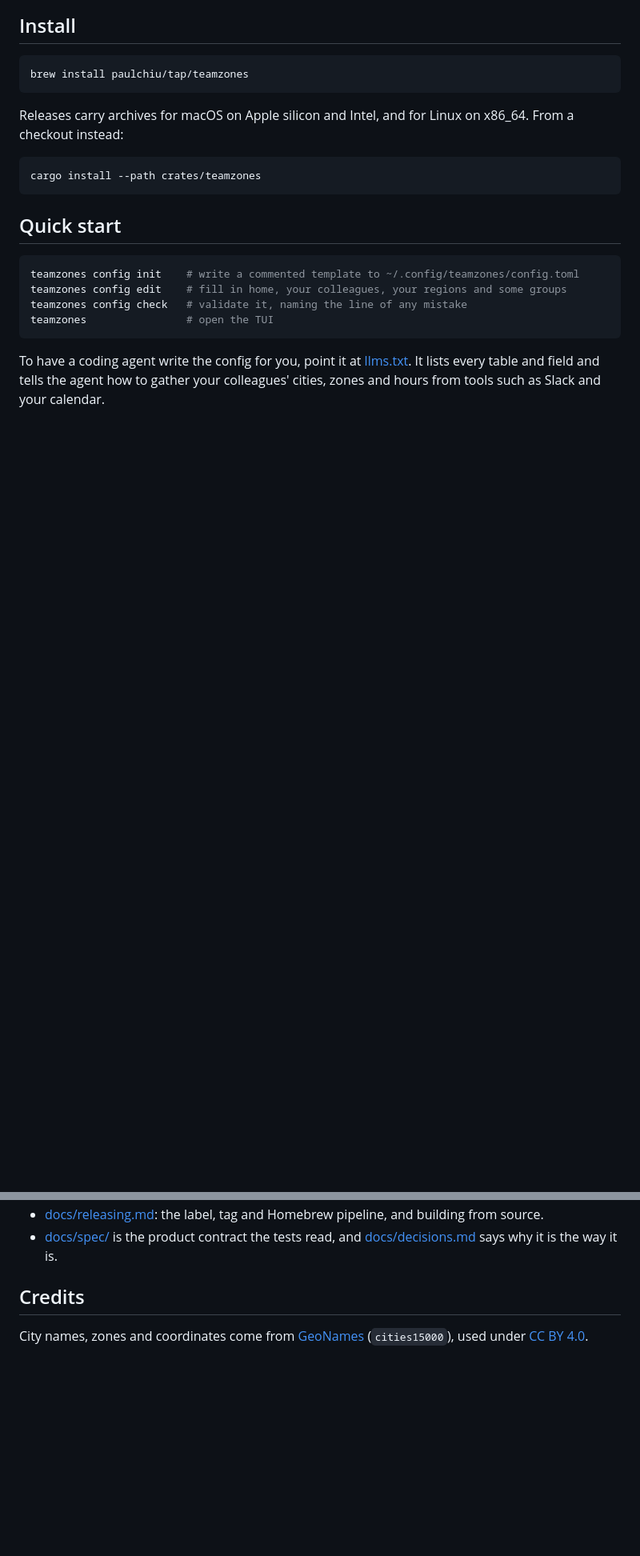
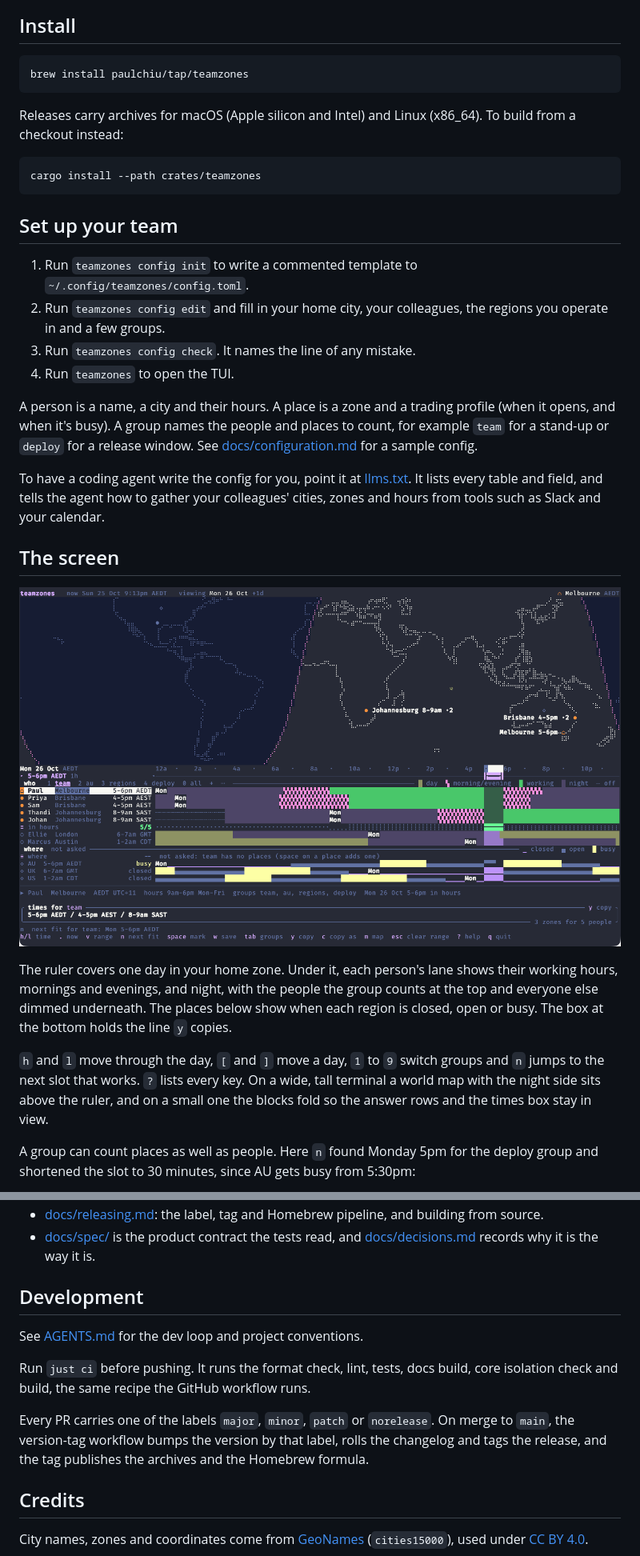
Before and after one commit to paulchiu/teamzones-tui, a Markdown page: README.md, 2 parts joined by grey strips. Shown at 80% size. Rendered like a GitHub page; pictures changed too: docs/images/team.png (added); blank space fills up the shorter version.

````diff
--- a/README.md
+++ b/README.md
@@ -14,19 +18,30 @@ Picking a time for a call across Melbourne, Brisbane and Johannesburg is a sum y
 brew install paulchiu/tap/teamzones
 ```
 
-Releases carry archives for macOS on Apple silicon and Intel, and for Linux on x86_64. From a checkout instead:
+Releases carry archives for macOS (Apple silicon and Intel) and Linux (x86_64). To build from a checkout instead:
 
 ```sh
 cargo install --path crates/teamzones
 ```
 
-## Quick start
+## Set up your team
 
-```sh
-teamzones config init    # write a commented template to ~/.config/teamzones/config.toml
-teamzones config edit    # fill in home, your colleagues, your regions and some groups
-teamzones config check   # validate it, naming the line of any mistake
-teamzones                # open the TUI
-```
+1. Run `teamzones config init` to write a commented template to `~/.config/teamzones/config.toml`.
+2. Run `teamzones config edit` and fill in your home city, your colleagues, the regions you operate in and a few groups.
+3. Run `teamzones config check`. It names the line of any mistake.
+4. Run `teamzones` to open the TUI.
 
-To have a coding agent write the config for you, point it at [llms.txt](llms.txt). It lists every table and field and tells the agent how to gather your colleagues' cities, zones and hours from tools such as Slack and your calendar.
+A person is a name, a city and their hours. A place is a zone and a trading profile (when it opens, and when it's busy). A group names the people and places to count, for example `team` for a stand-up or `deploy` for a release window. See [docs/configuration.md](docs/configuration.md) for a sample config.
+
+To have a coding agent write the config for you, point it at [llms.txt](llms.txt). It lists every table and field, and tells the agent how to gather your colleagues' cities, zones and hours from tools such as Slack and your calendar.
+
+## The screen
+
+![The team group on Monday 5-6pm: a world map with the night side shaded, everyone's lanes on one axis with all five in hours, and the times box at the bottom](docs/images/team.png)
+
+The ruler covers one day in your home zone. Under it, each person's lane shows their working hours, mornings and evenings, and night, with the people the group counts at the top and everyone else dimmed underneath. The places below show when each region is closed, open or busy. The box at the bottom holds the line `y` copies.
+
+`h` and `l` move through the day, `[` and `]` move a day, `1` to `9` switch groups and `n` jumps to the next slot that works. `?` lists every key. On a wide, tall terminal a world map with the night side sits above the ruler, and on a small one the blocks fold so the answer rows and the times box stay in view.
+
+A group can count places as well as people. Here `n` found Monday 5pm for the deploy group and shortened the slot to 30 minutes, since AU gets busy from 5:30pm:
+
@@ -91,5 +85,13 @@ h/l time  v range  space mark  w save  tab groups  y copy  m map  ? help  q quit
 - [docs/releasing.md](docs/releasing.md): the label, tag and Homebrew pipeline, and building from source.
-- [docs/spec/](docs/spec/) is the product contract the tests read, and [docs/decisions.md](docs/decisions.md) says why it is the way it is.
+- [docs/spec/](docs/spec/) is the product contract the tests read, and [docs/decisions.md](docs/decisions.md) records why it is the way it is.
+
+## Development
+
+See [AGENTS.md](AGENTS.md) for the dev loop and project conventions.
+
+Run `just ci` before pushing. It runs the format check, lint, tests, docs build, core isolation check and build, the same recipe the GitHub workflow runs.
+
+Every PR carries one of the labels `major`, `minor`, `patch` or `norelease`. On merge to `main`, the version-tag workflow bumps the version by that label, rolls the changelog and tags the release, and the tag publishes the archives and the Homebrew formula.
 
 ## Credits
 
````
Also changed, not shown: other parts of README.md (+19 -36 lines), docs/images/deploy.png (added), 1 other file.
